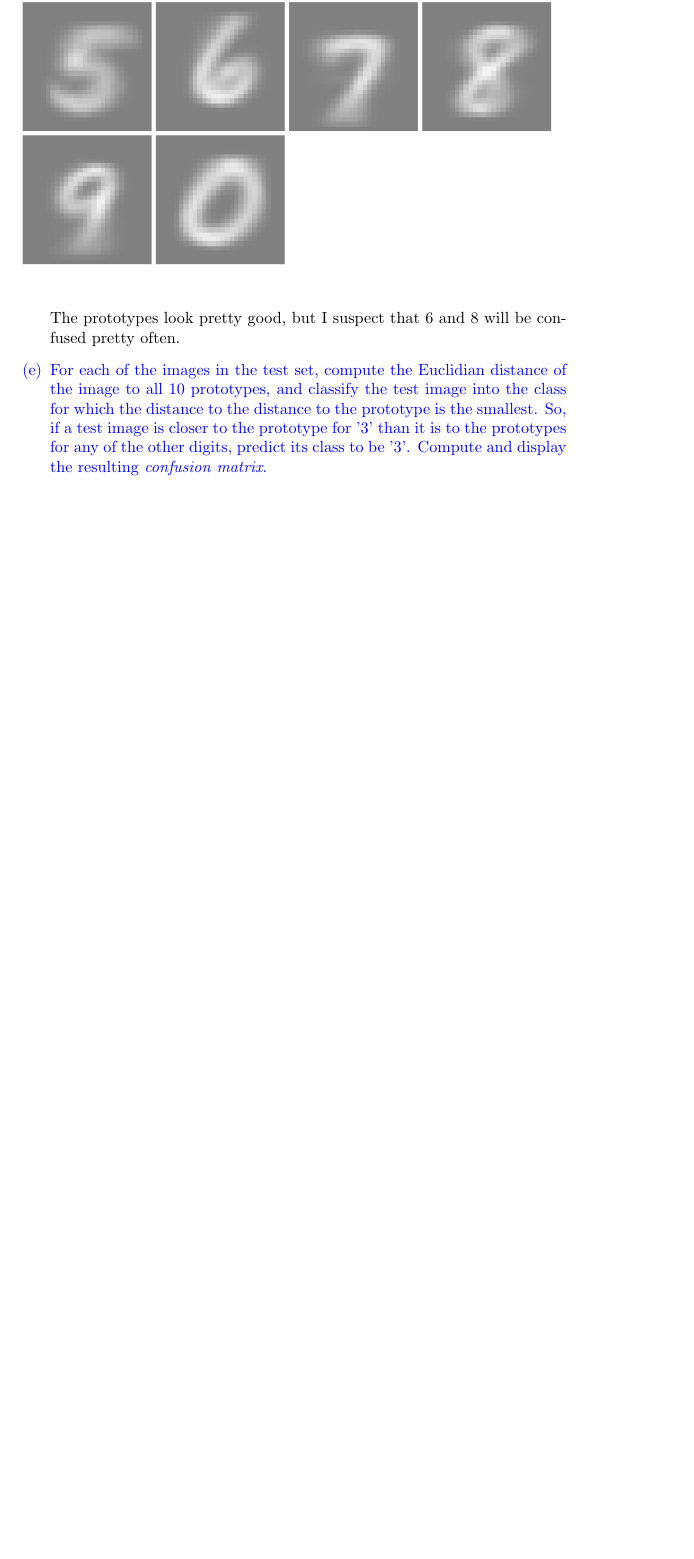
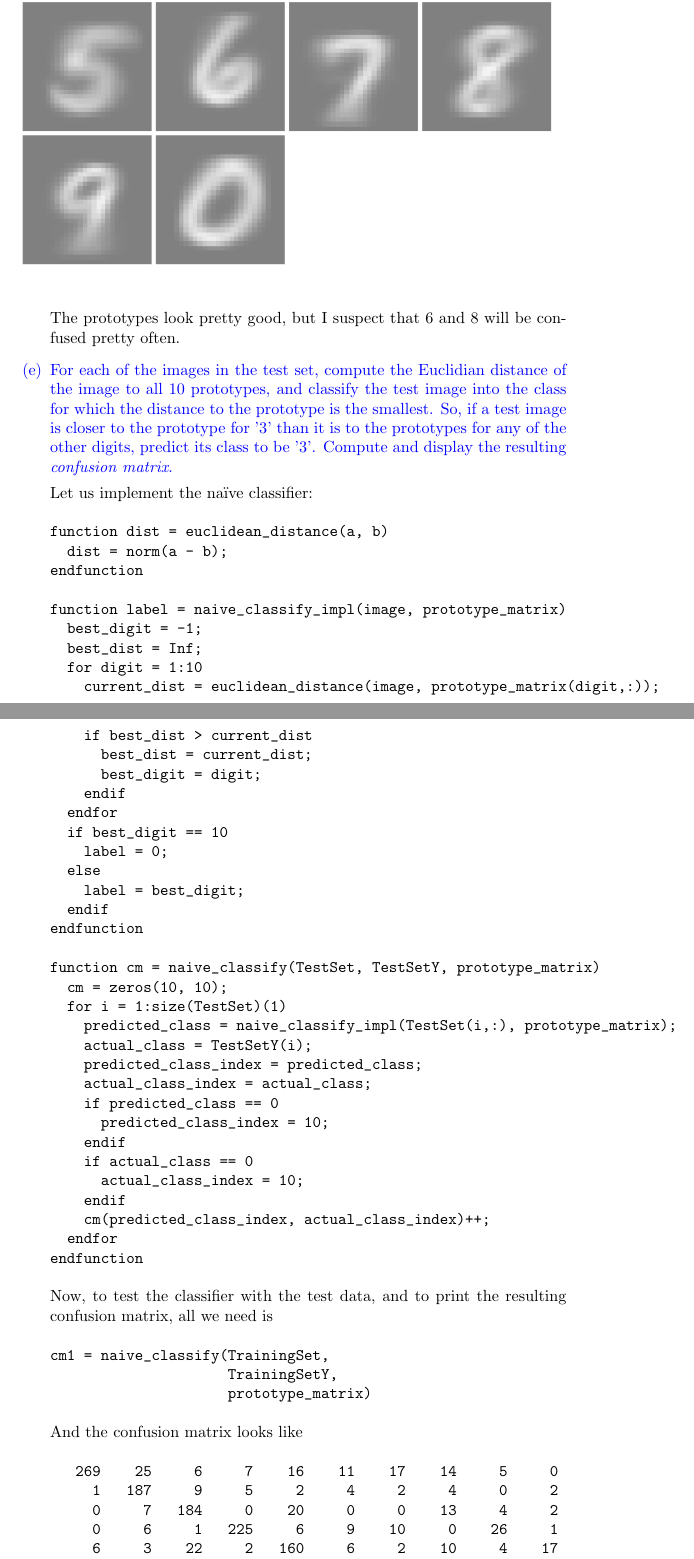
Before and after one commit to coderodde/iml, a LaTeX document (ex3/ex3.tex): part of page 4 of 4 before the commit and two parts of pages 4 and 5 of 6 after it, the two joined at a grey line, cut so that both start at the same text, the shorter picture padded with empty space. Compiled offline with pdfLaTeX.

Commit message:
The naïve classifier ready.

```diff
--- a/ex3/ex3.tex
+++ b/ex3/ex3.tex
@@ -114,8 +120,70 @@ we will obtain the following output:
 The prototypes look pretty good, but I suspect that 6 and 8 will be confused pretty often.
 
 \color{blue}
-\item[(e)] For each of the images in the test set, compute the Euclidian distance of the image to all 10 prototypes, and classify the test image into the class for which the distance to the distance to the prototype is the smallest. So, if a test image is closer to the prototype for '3' than it is to the prototypes for any of the other digits, predict its class to be '3'. Compute and display the resulting \textit{confusion matrix}.
+\item[(e)] For each of the images in the test set, compute the Euclidian distance of the image to all 10 prototypes, and classify the test image into the class for which the distance to the prototype is the smallest. So, if a test image is closer to the prototype for '3' than it is to the prototypes for any of the other digits, predict its class to be '3'. Compute and display the resulting \textit{confusion matrix}.
 
+\color{black}
+Let us implement the naïve classifier:
+\begin{verbatim}
+function dist = euclidean_distance(a, b)
+  dist = norm(a - b);
+endfunction
+
+function label = naive_classify_impl(image, prototype_matrix)
+  best_digit = -1;
+  best_dist = Inf;
+  for digit = 1:10
+    current_dist = euclidean_distance(image, prototype_matrix(digit,:));
+    if best_dist > current_dist
+      best_dist = current_dist;
+      best_digit = digit;
+    endif
+  endfor
+  if best_digit == 10
+    label = 0;
+  else
+    label = best_digit;
+  endif
+endfunction
+
+function cm = naive_classify(TestSet, TestSetY, prototype_matrix)
+  cm = zeros(10, 10);
+  for i = 1:size(TestSet)(1)
+    predicted_class = naive_classify_impl(TestSet(i,:), prototype_matrix);
+    actual_class = TestSetY(i);
+    predicted_class_index = predicted_class;
+    actual_class_index = actual_class;
+    if predicted_class == 0
+      predicted_class_index = 10;
+    endif
+    if actual_class == 0
+      actual_class_index = 10;
+    endif
+    cm(predicted_class_index, actual_class_index)++;
+  endfor
+endfunction
+\end{verbatim}
+
+Now, to test the classifier with the test data, and to print the resulting confusion matrix, all we need is
+\begin{verbatim}
+cm1 = naive_classify(TrainingSet,
+                     TrainingSetY,
+                     prototype_matrix)
+\end{verbatim}
+And the confusion matrix looks like
+\begin{verbatim}
+   269    25     6     7    16    11    17    14     5     0
+     1   187     9     5     2     4     2     4     0     2
+     0     7   184     0    20     0     0    13     4     2
+     0     6     1   225     6     9    10     0    26     1
+     6     3    22     2   160     6     2    10     4    17
+     0     5     1     4     9   222     0     2     1     5
+     1     6     5     0     0     0   229     1     6     3
+     0     4     7     3     5     0     2   170     1     4
+     0     2     4    34     3     0    12     8   195     0
+     0     2     1     0     6     2     1     0     2   200
+\end{verbatim}
+where the rightmost column and the bottom row corresponds to digit '0'.
 \color{blue}
 \item[(f)] Classify each of the test images with a nearest neighbor classifier: For each of the test images, compute its Euclidian distance to all (2,500) of the training images, and let the predicted class be the class of the closest training image. Compute and display the resulting confusion matrix.
 
```
Also changed, not shown: ex3/ex3.pdf, ex3/ex3.tex (10 more changed lines), 1 other file.
